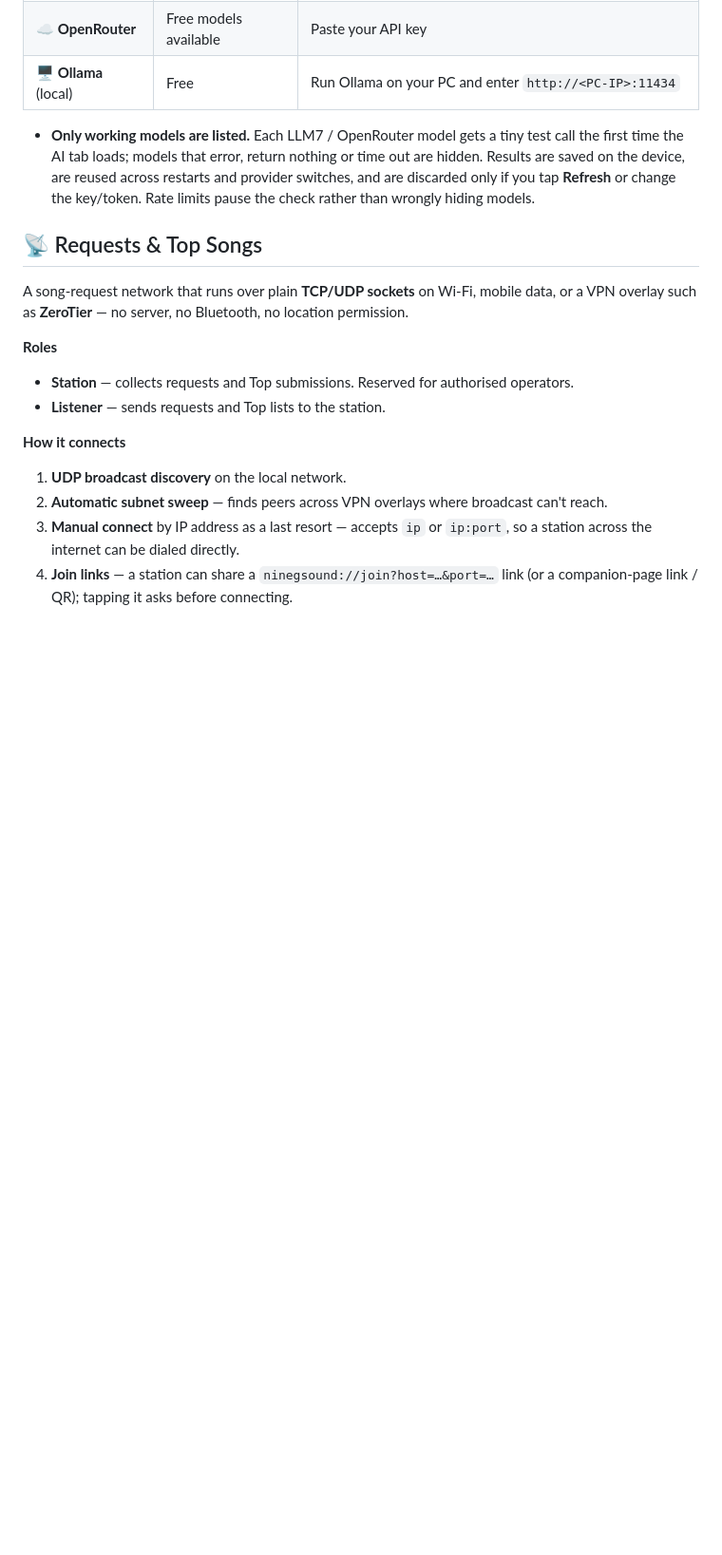
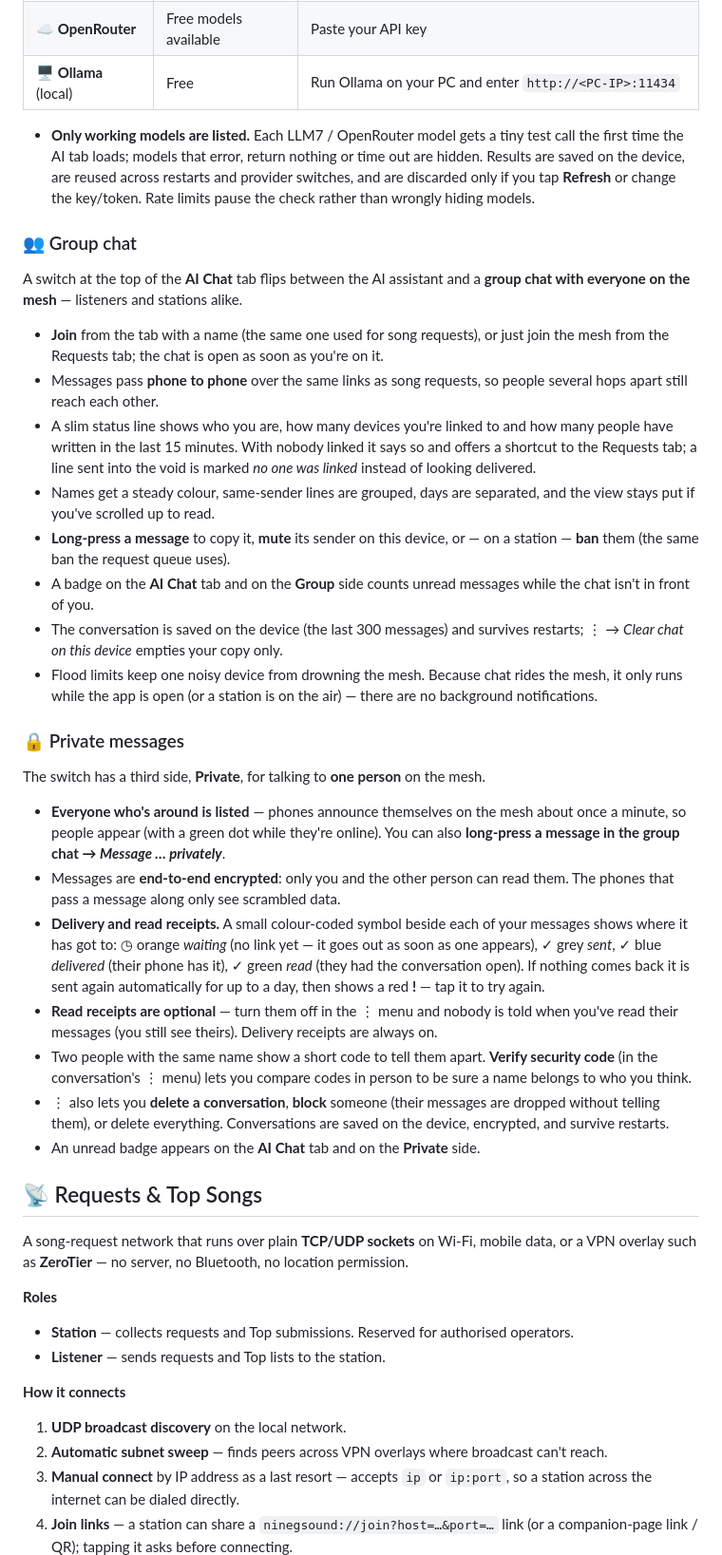
Before and after one commit to rkarikari/9GSound, a Markdown page: README.md, the part around one of its changes. Shown at 95% size. Drawn GitHub-style; blank space fills up the shorter version.

```diff
--- a/README.md
+++ b/README.md
@@ -82,6 +82,31 @@ Chat with an assistant that already knows your listening history.
 
 - **Only working models are listed.** Each LLM7 / OpenRouter model gets a tiny test call the first time the AI tab loads; models that error, return nothing or time out are hidden. Results are saved on the device, are reused across restarts and provider switches, and are discarded only if you tap **Refresh** or change the key/token. Rate limits pause the check rather than wrongly hiding models.
 
+### 👥 Group chat
+
+A switch at the top of the **AI Chat** tab flips between the AI assistant and a **group chat with everyone on the mesh** — listeners and stations alike.
+
+- **Join** from the tab with a name (the same one used for song requests), or just join the mesh from the Requests tab; the chat is open as soon as you're on it.
+- Messages pass **phone to phone** over the same links as song requests, so people several hops apart still reach each other.
+- A slim status line shows who you are, how many devices you're linked to and how many people have written in the last 15 minutes. With nobody linked it says so and offers a shortcut to the Requests tab; a line sent into the void is marked *no one was linked* instead of looking delivered.
+- Names get a steady colour, same-sender lines are grouped, days are separated, and the view stays put if you've scrolled up to read.
+- **Long-press a message** to copy it, **mute** its sender on this device, or — on a station — **ban** them (the same ban the request queue uses).
+- A badge on the **AI Chat** tab and on the **Group** side counts unread messages while the chat isn't in front of you.
+- The conversation is saved on the device (the last 300 messages) and survives restarts; ⋮ → *Clear chat on this device* empties your copy only.
+- Flood limits keep one noisy device from drowning the mesh. Because chat rides the mesh, it only runs while the app is open (or a station is on the air) — there are no background notifications.
+
+### 🔒 Private messages
+
+The switch has a third side, **Private**, for talking to **one person** on the mesh.
+
+- **Everyone who's around is listed** — phones announce themselves on the mesh about once a minute, so people appear (with a green dot while they're online). You can also **long-press a message in the group chat → *Message … privately***.
+- Messages are **end-to-end encrypted**: only you and the other person can read them. The phones that pass a message along only see scrambled data.
+- **Delivery and read receipts.** A small colour-coded symbol beside each of your messages shows where it has got to: ◷ orange *waiting* (no link yet — it goes out as soon as one appears), ✓ grey *sent*, ✓ blue *delivered* (their phone has it), ✓ green *read* (they had the conversation open). If nothing comes back it is sent again automatically for up to a day, then shows a red **!** — tap it to try again.
+- **Read receipts are optional** — turn them off in the ⋮ menu and nobody is told when you've read their messages (you still see theirs). Delivery receipts are always on.
+- Two people with the same name show a short code to tell them apart. **Verify security code** (in the conversation's ⋮ menu) lets you compare codes in person to be sure a name belongs to who you think.
+- ⋮ also lets you **delete a conversation**, **block** someone (their messages are dropped without telling them), or delete everything. Conversations are saved on the device, encrypted, and survive restarts.
+- An unread badge appears on the **AI Chat** tab and on the **Private** side.
+
 ## 📡 Requests & Top Songs
 
 A song-request network that runs over plain **TCP/UDP sockets** on Wi-Fi, mobile data, or a VPN overlay such as **ZeroTier** — no server, no Bluetooth, no location permission.
```
Also changed, not shown: other parts of README.md (+6 -6 lines).
